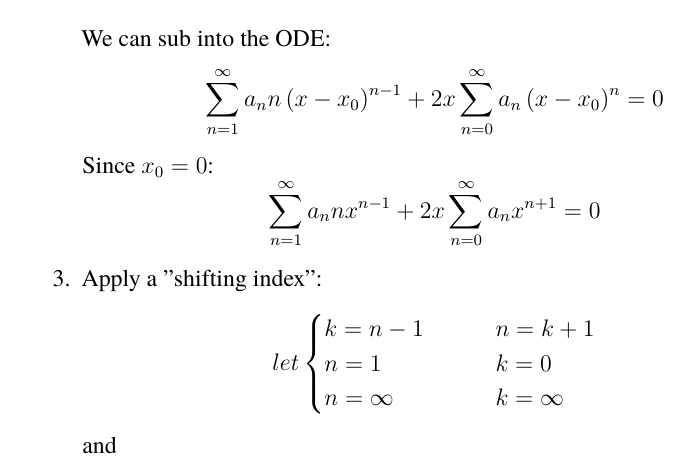
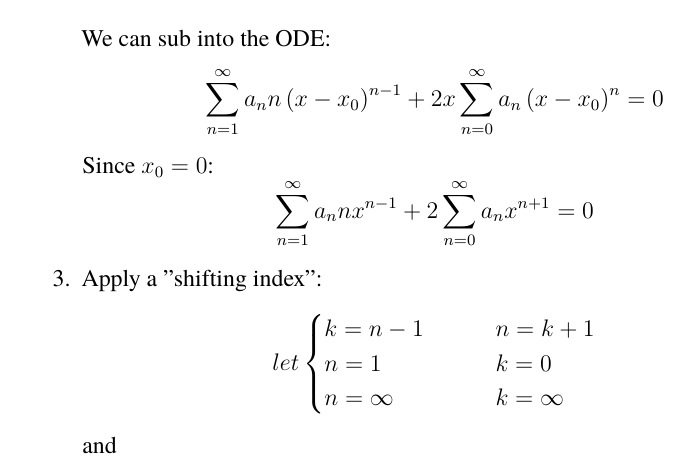
Before and after one commit to j6hickey/MTE202_classNotes, a LaTeX thesis (ClassNotes_MTE202.tex, which reads lecture_36.tex): part of page 181 of 185, cut so that both start at the same text. Compiled offline with pdfLaTeX.

Commit message:
corrected typo

```diff
--- a/lecture_36.tex
+++ b/lecture_36.tex
@@ -82,7 +82,7 @@ We can sub into the ODE:
 \end{equation*}
 Since $x_0=0$:
 \begin{equation*}
-\sum^\infty_{n=1} a_n nx^{n-1}+2x\sum^\infty_{n=0} a_nx^{n+1}=0
+\sum^\infty_{n=1} a_n nx^{n-1}+2\sum^\infty_{n=0} a_nx^{n+1}=0
 \end{equation*}
 \item Apply a "shifting index":
 \begin{align*}
```
Also changed, not shown: ClassNotes_MTE202.pdf, 1 other file.
